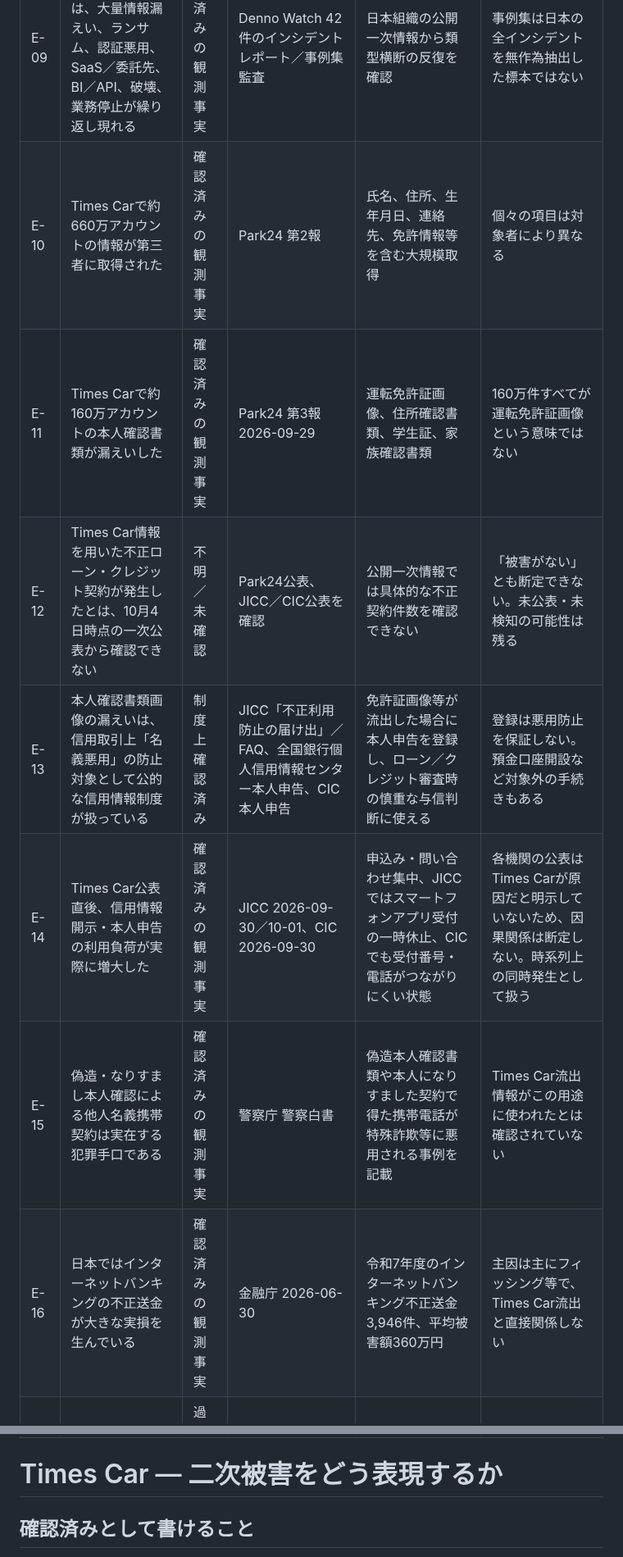
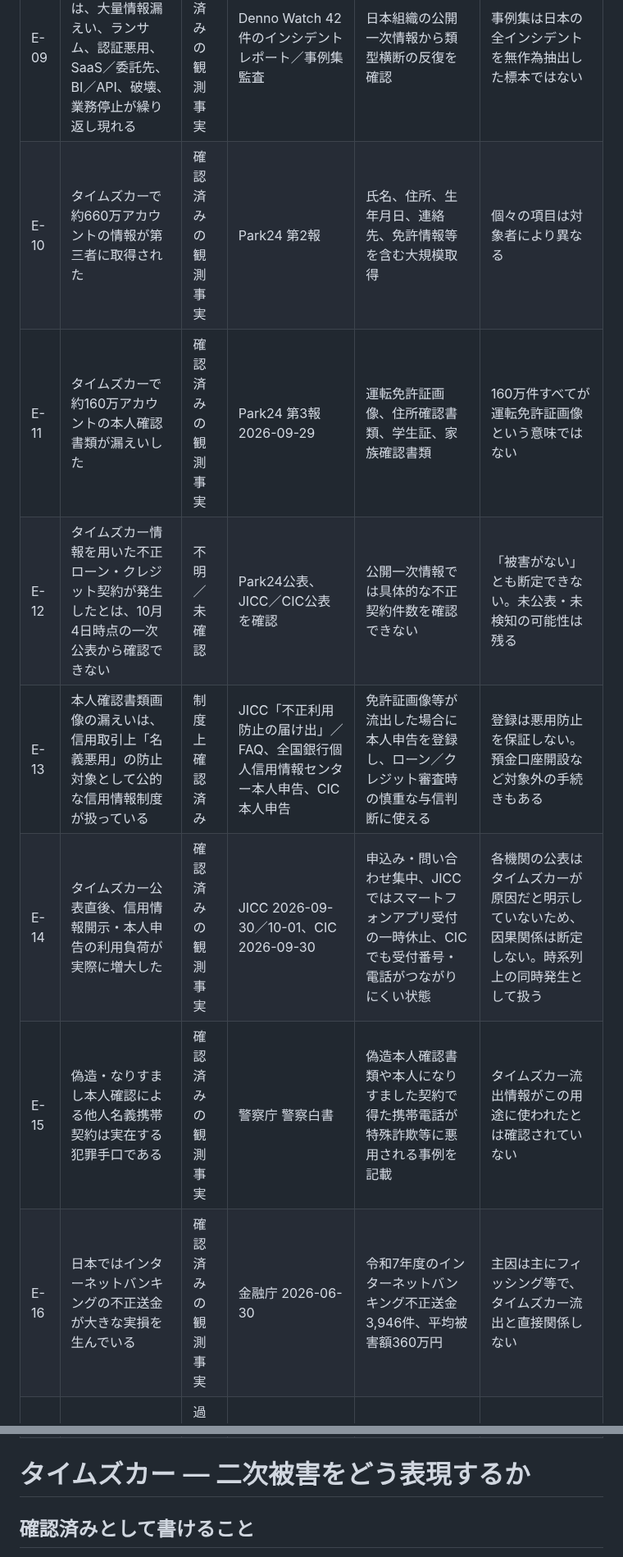
Before and after one commit to 4i7/Denno-Watch, a Markdown page: analysis/evidence-ledger-ai-cyber-risk-2026-10-04.md, 2 parts joined by grey strips. Shown at 82% size. Rendered like a GitHub page.

Commit message:
docs: normalize remaining Japanese prose in evidence ledger

```diff
--- a/analysis/evidence-ledger-ai-cyber-risk-2026-10-04.md
+++ b/analysis/evidence-ledger-ai-cyber-risk-2026-10-04.md
@@ -32,13 +32,13 @@ generated: { by: openai/gpt-5.6-sol, at: 2026-10-04T10:10:00+09:00 }
 | E-07 | 高性能なAI処理は外部サービスだけでなく、自己管理環境・オフライン環境でも成立する | 能力として確認済み | Mistral “Using offline models” | 24Bのエージェント型／コード向けモデルについて、24GB VRAM級GPUを含むローカル配備例と完全オフライン運用を公式に記載 | 特定モデルの能力を、あらゆる攻撃作業の成功能力と同一視しない |
 | E-08 | ダウンロード可能なモデルでは、外部サービス提供者が入力・出力を観測しない構成を取れる | 能力として確認済み | Meta Llama FAQ | モデルのダウンロード後、利用者が送信しない限りMetaは入力・出力へアクセスしない | 安全制御回避の推奨ではなく、外部サービス側の監視を企業防御の前提にできないことを示す |
 | E-09 | Denno Watchの2026年事例集では、大量情報漏えい、ランサム、認証悪用、SaaS／委託先、BI／API、破壊、業務停止が繰り返し現れる | 確認済みの観測事実 | Denno Watch 42件のインシデントレポート／事例集監査 | 日本組織の公開一次情報から類型横断の反復を確認 | 事例集は日本の全インシデントを無作為抽出した標本ではない |
-| E-10 | Times Carで約660万アカウントの情報が第三者に取得された | 確認済みの観測事実 | Park24 第2報 | 氏名、住所、生年月日、連絡先、免許情報等を含む大規模取得 | 個々の項目は対象者により異なる |
-| E-11 | Times Carで約160万アカウントの本人確認書類が漏えいした | 確認済みの観測事実 | Park24 第3報 2026-09-29 | 運転免許証画像、住所確認書類、学生証、家族確認書類 | 160万件すべてが運転免許証画像という意味ではない |
-| E-12 | Times Car情報を用いた不正ローン・クレジット契約が発生したとは、10月4日時点の一次公表から確認できない | 不明／未確認 | Park24公表、JICC／CIC公表を確認 | 公開一次情報では具体的な不正契約件数を確認できない | 「被害がない」とも断定できない。未公表・未検知の可能性は残る |
+| E-10 | タイムズカーで約660万アカウントの情報が第三者に取得された | 確認済みの観測事実 | Park24 第2報 | 氏名、住所、生年月日、連絡先、免許情報等を含む大規模取得 | 個々の項目は対象者により異なる |
+| E-11 | タイムズカーで約160万アカウントの本人確認書類が漏えいした | 確認済みの観測事実 | Park24 第3報 2026-09-29 | 運転免許証画像、住所確認書類、学生証、家族確認書類 | 160万件すべてが運転免許証画像という意味ではない |
+| E-12 | タイムズカー情報を用いた不正ローン・クレジット契約が発生したとは、10月4日時点の一次公表から確認できない | 不明／未確認 | Park24公表、JICC／CIC公表を確認 | 公開一次情報では具体的な不正契約件数を確認できない | 「被害がない」とも断定できない。未公表・未検知の可能性は残る |
 | E-13 | 本人確認書類画像の漏えいは、信用取引上「名義悪用」の防止対象として公的な信用情報制度が扱っている | 制度上確認済み | JICC「不正利用防止の届け出」／FAQ、全国銀行個人信用情報センター本人申告、CIC本人申告 | 免許証画像等が流出した場合に本人申告を登録し、ローン／クレジット審査時の慎重な与信判断に使える | 登録は悪用防止を保証しない。預金口座開設など対象外の手続きもある |
-| E-14 | Times Car公表直後、信用情報開示・本人申告の利用負荷が実際に増大した | 確認済みの観測事実 | JICC 2026-09-30／10-01、CIC 2026-09-30 | 申込み・問い合わせ集中、JICCではスマートフォンアプリ受付の一時休止、CICでも受付番号・電話がつながりにくい状態 | 各機関の公表はTimes Carが原因だと明示していないため、因果関係は断定しない。時系列上の同時発生として扱う |
-| E-15 | 偽造・なりすまし本人確認による他人名義携帯契約は実在する犯罪手口である | 確認済みの観測事実 | 警察庁 警察白書 | 偽造本人確認書類や本人になりすました契約で得た携帯電話が特殊詐欺等に悪用される事例を記載 | Times Car流出情報がこの用途に使われたとは確認されていない |
-| E-16 | 日本ではインターネットバンキングの不正送金が大きな実損を生んでいる | 確認済みの観測事実 | 金融庁 2026-06-30 | 令和7年度のインターネットバンキング不正送金3,946件、平均被害額360万円 | 主因は主にフィッシング等で、Times Car流出と直接関係しない |
+| E-14 | タイムズカー公表直後、信用情報開示・本人申告の利用負荷が実際に増大した | 確認済みの観測事実 | JICC 2026-09-30／10-01、CIC 2026-09-30 | 申込み・問い合わせ集中、JICCではスマートフォンアプリ受付の一時休止、CICでも受付番号・電話がつながりにくい状態 | 各機関の公表はタイムズカーが原因だと明示していないため、因果関係は断定しない。時系列上の同時発生として扱う |
+| E-15 | 偽造・なりすまし本人確認による他人名義携帯契約は実在する犯罪手口である | 確認済みの観測事実 | 警察庁 警察白書 | 偽造本人確認書類や本人になりすました契約で得た携帯電話が特殊詐欺等に悪用される事例を記載 | タイムズカー流出情報がこの用途に使われたとは確認されていない |
+| E-16 | 日本ではインターネットバンキングの不正送金が大きな実損を生んでいる | 確認済みの観測事実 | 金融庁 2026-06-30 | 令和7年度のインターネットバンキング不正送金3,946件、平均被害額360万円 | 主因は主にフィッシング等で、タイムズカー流出と直接関係しない |
 | E-17 | 医療IT停止は数か月級の診療制約へ発展し得る | 過去事例として確認済み | 大阪急性期・総合医療センター調査報告 | 基幹再稼働43日、全体診療システム復旧73日、調査・復旧数億円以上、診療制限による逸失利益十数億円以上の見込み | 2022年事例。現在の全病院へ同じ被害額を適用しない |
 | E-18 | 港湾IT停止は物理物流全体を停止させ得る | 過去事例として確認済み | NISC 名古屋港資料 | 2023-07-04から全コンテナターミナルの作業停止、7月6日18:15再開 | 一港湾の事例。全物流障害の標準復旧時間ではない |
 | E-19 | 通信基盤停止は多数の他業種へ同時波及する | 過去事例として確認済み | KDDI 2022通信障害報告 | 61時間25分、音声約2,278万人・データ通信765万人以上、物流、自動車、行政、銀行、交通等へ波及 | 原因はサイバー攻撃ではない。依存関係と最大影響の実証例としてのみ使用 |
@@ -46,7 +46,7 @@ generated: { by: openai/gpt-5.6-sol, at: 2026-10-04T10:10:00+09:00 }
 | E-21 | 重要インフラは情報漏えいだけでなくサービス継続を守る必要がある | 公的方針として確認済み | NISC／NCO 重要インフラ行動計画 | 重要サービスの安全かつ持続的な提供を防護目的とする | 公的方針の枠組みであり、損失確率ではない |
 | E-22 | 日本平均のデータ侵害コストには数億円規模のベンチマークがある | ベンチマークとして確認済み | IBM Cost of a Data Breach 2025 Japan | 日本平均5.5億円 | 平均値であり、最大損失でもDenno Watch個社推定でもない |
 
-# Times Car — 二次被害をどう表現するか
+# タイムズカー — 二次被害をどう表現するか
 
 ## 確認済みとして書けること
 
```
Also changed, not shown: other parts of analysis/evidence-ledger-ai-cyber-risk-2026-10-04.md (+3 -3 lines).
